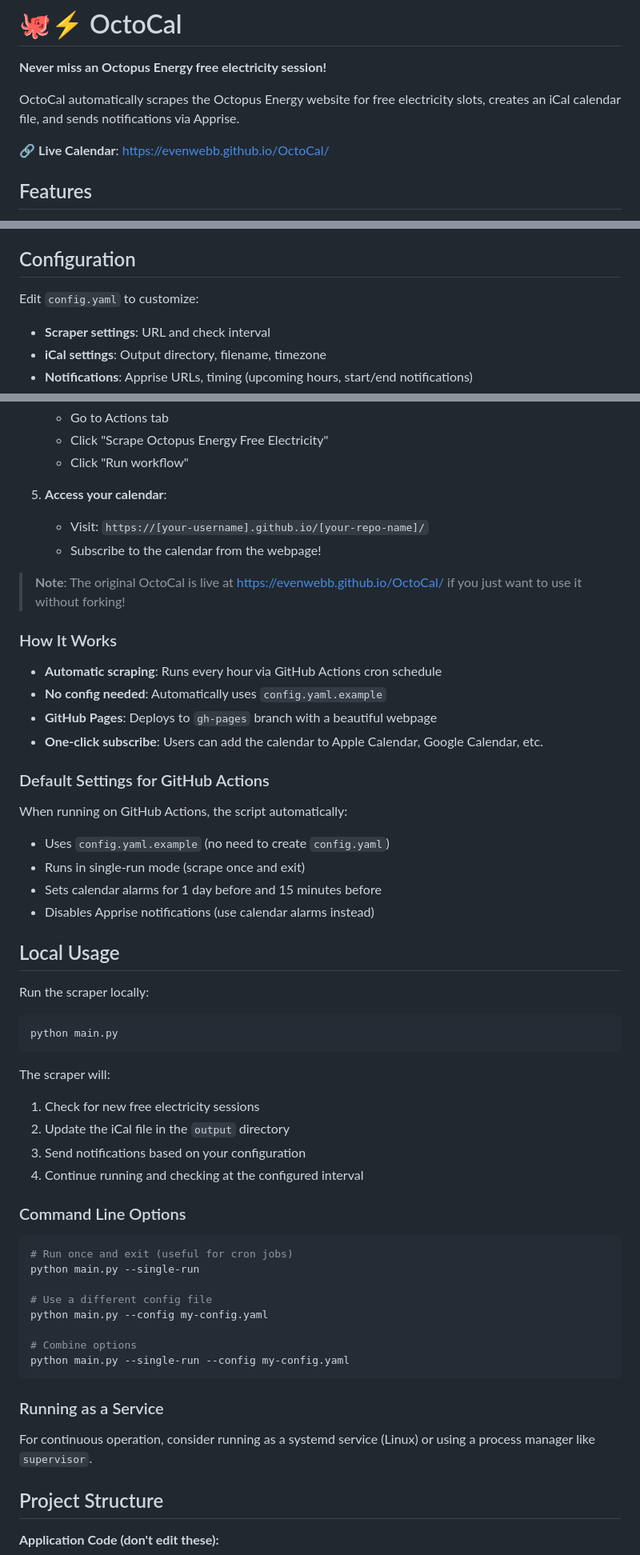
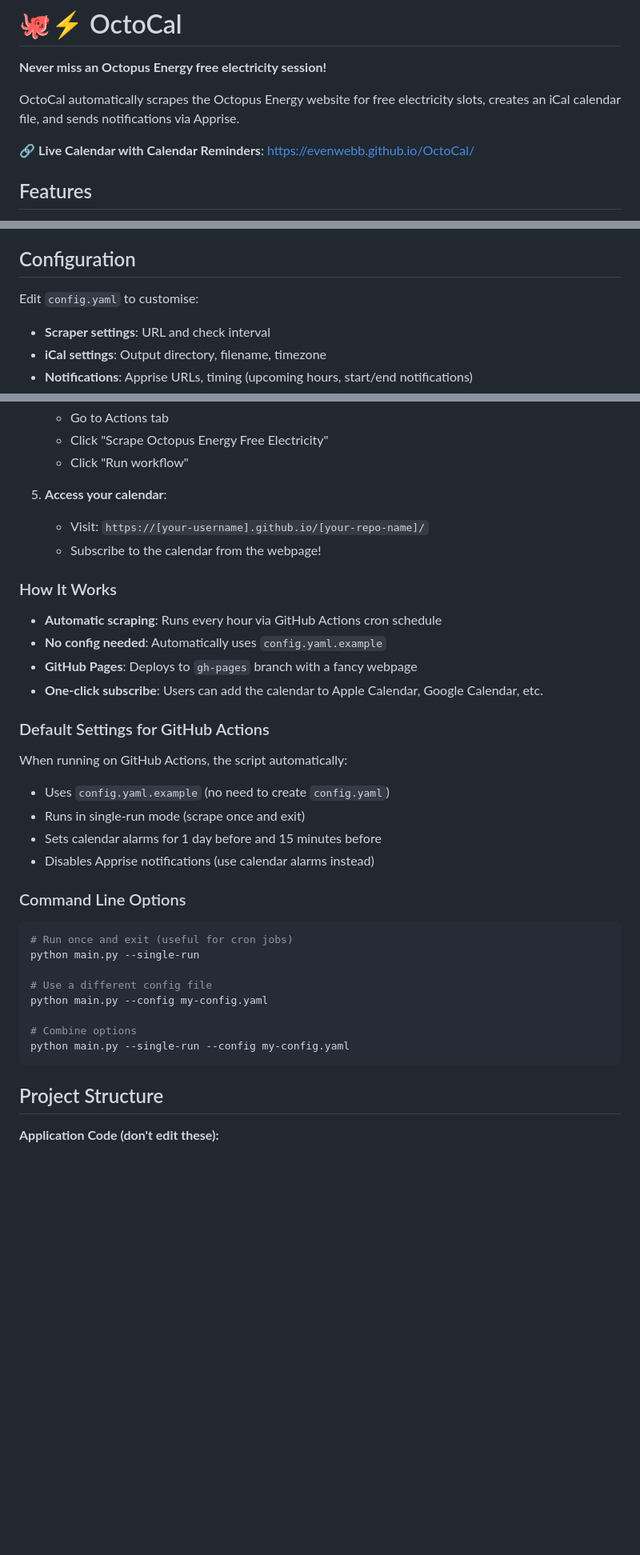
Before and after one commit to evenwebb/OctoCal, a Markdown page: README.md, 3 parts joined by grey strips. Shown at 80% size. Drawn GitHub-style; blank space fills up the shorter version.

Commit message:
Revise README for clarity and updated links
Updated README to reflect changes in features and usage instructions.

````diff
--- a/README.md
+++ b/README.md
@@ -4,7 +4,7 @@
 
 OctoCal automatically scrapes the Octopus Energy website for free electricity slots, creates an iCal calendar file, and sends notifications via Apprise.
 
-🔗 **Live Calendar**: https://evenwebb.github.io/OctoCal/
+🔗 **Live Calendar with Calendar Reminders**: https://evenwebb.github.io/OctoCal/
 
 ## Features
 
@@ -46,7 +48,7 @@ cp config.yaml.example config.yaml
 
 ## Configuration
 
-Edit `config.yaml` to customize:
+Edit `config.yaml` to customise:
 
 - **Scraper settings**: URL and check interval
 - **iCal settings**: Output directory, filename, timezone
@@ -93,13 +108,11 @@ The easiest way to use this is via **GitHub Actions** with automatic deployment
    - Visit: `https://[your-username].github.io/[your-repo-name]/`
    - Subscribe to the calendar from the webpage!
 
-> **Note**: The original OctoCal is live at https://evenwebb.github.io/OctoCal/ if you just want to use it without forking!
-
 ### How It Works
 
 - **Automatic scraping**: Runs every hour via GitHub Actions cron schedule
 - **No config needed**: Automatically uses `config.yaml.example`
-- **GitHub Pages**: Deploys to `gh-pages` branch with a beautiful webpage
+- **GitHub Pages**: Deploys to `gh-pages` branch with a fancy webpage
 - **One-click subscribe**: Users can add the calendar to Apple Calendar, Google Calendar, etc.
 
 ### Default Settings for GitHub Actions
@@ -109,20 +122,6 @@ When running on GitHub Actions, the script automatically:
 - Runs in single-run mode (scrape once and exit)
 - Sets calendar alarms for 1 day before and 15 minutes before
 - Disables Apprise notifications (use calendar alarms instead)
-
-## Local Usage
-
-Run the scraper locally:
-
-```bash
-python main.py
-```
-
-The scraper will:
-1. Check for new free electricity sessions
-2. Update the iCal file in the `output` directory
-3. Send notifications based on your configuration
-4. Continue running and checking at the configured interval
 
 ### Command Line Options
 
@@ -136,10 +135,6 @@ python main.py --config my-config.yaml
 # Combine options
 python main.py --single-run --config my-config.yaml
 ```
-
-### Running as a Service
-
-For continuous operation, consider running as a systemd service (Linux) or using a process manager like `supervisor`.
 
 ## Project Structure
 
````
Also changed, not shown: other parts of README.md (+18 -7 lines).
